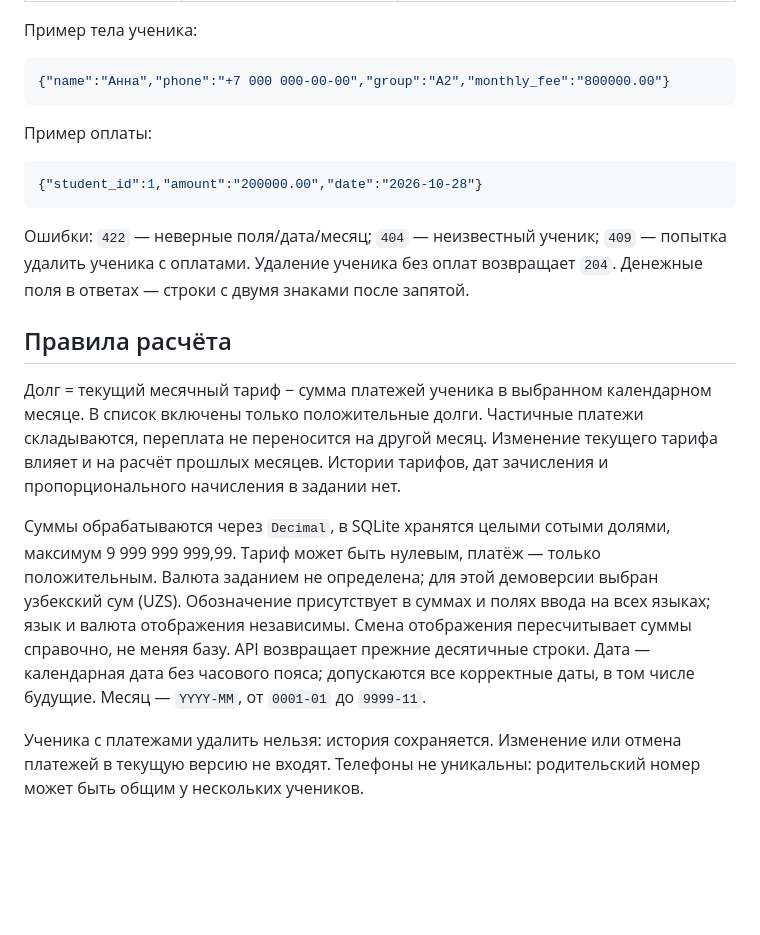
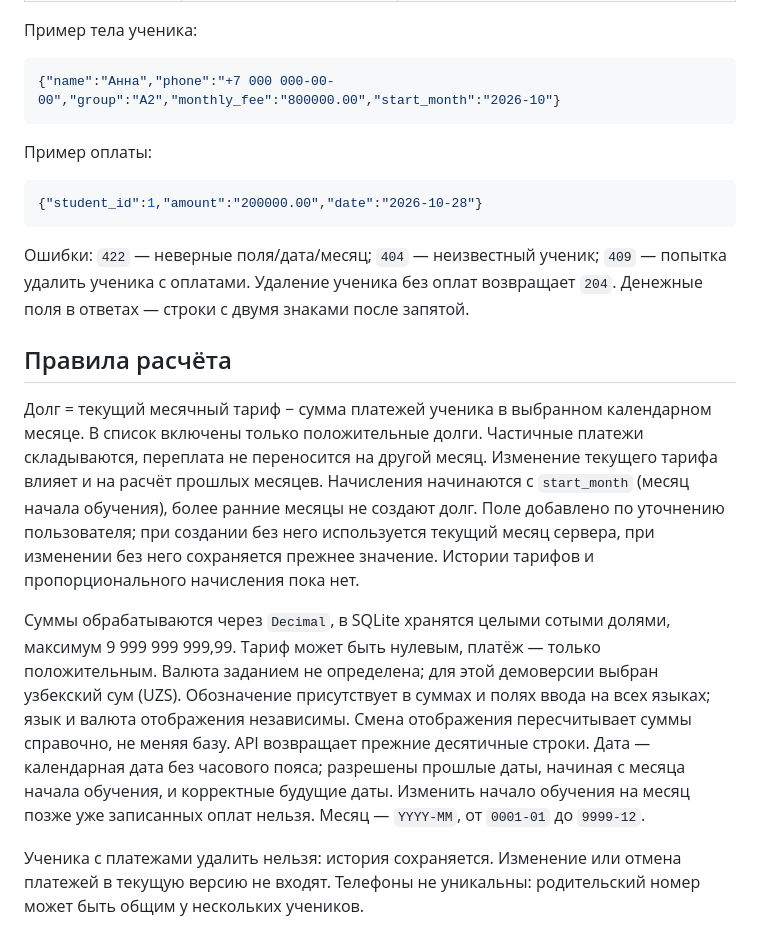
Before and after one commit to kevinscott66/vedomost, a Markdown page: README.md, the part around the change. Drawn GitHub-style; blank space fills up the shorter version.

Commit message:
Bound historical charges by enrollment month and fix date edge cases

````diff
--- a/README.md
+++ b/README.md
@@ -51,7 +51,7 @@ python -m app.demo
 Пример тела ученика:
 
 ```json
-{"name":"Анна","phone":"+7 000 000-00-00","group":"А2","monthly_fee":"800000.00"}
+{"name":"Анна","phone":"+7 000 000-00-00","group":"А2","monthly_fee":"800000.00","start_month":"2026-10"}
 ```
 
 Пример оплаты:
@@ -64,9 +64,9 @@ python -m app.demo
 
 ## Правила расчёта
 
-Долг = текущий месячный тариф − сумма платежей ученика в выбранном календарном месяце. В список включены только положительные долги. Частичные платежи складываются, переплата не переносится на другой месяц. Изменение текущего тарифа влияет и на расчёт прошлых месяцев. Истории тарифов, дат зачисления и пропорционального начисления в задании нет.
+Долг = текущий месячный тариф − сумма платежей ученика в выбранном календарном месяце. В список включены только положительные долги. Частичные платежи складываются, переплата не переносится на другой месяц. Изменение текущего тарифа влияет и на расчёт прошлых месяцев. Начисления начинаются с `start_month` (месяц начала обучения), более ранние месяцы не создают долг. Поле добавлено по уточнению пользователя; при создании без него используется текущий месяц сервера, при изменении без него сохраняется прежнее значение. Истории тарифов и пропорционального начисления пока нет.
 
-Суммы обрабатываются через `Decimal`, в SQLite хранятся целыми сотыми долями, максимум 9 999 999 999,99. Тариф может быть нулевым, платёж — только положительным. Валюта заданием не определена; для этой демоверсии выбран узбекский сум (UZS). Обозначение присутствует в суммах и полях ввода на всех языках; язык и валюта отображения независимы. Смена отображения пересчитывает суммы справочно, не меняя базу. API возвращает прежние десятичные строки. Дата — календарная дата без часового пояса; допускаются все корректные даты, в том числе будущие. Месяц — `YYYY-MM`, от `0001-01` до `9999-11`.
+Суммы обрабатываются через `Decimal`, в SQLite хранятся целыми сотыми долями, максимум 9 999 999 999,99. Тариф может быть нулевым, платёж — только положительным. Валюта заданием не определена; для этой демоверсии выбран узбекский сум (UZS). Обозначение присутствует в суммах и полях ввода на всех языках; язык и валюта отображения независимы. Смена отображения пересчитывает суммы справочно, не меняя базу. API возвращает прежние десятичные строки. Дата — календарная дата без часового пояса; разрешены прошлые даты, начиная с месяца начала обучения, и корректные будущие даты. Изменить начало обучения на месяц позже уже записанных оплат нельзя. Месяц — `YYYY-MM`, от `0001-01` до `9999-12`.
 
 Ученика с платежами удалить нельзя: история сохраняется. Изменение или отмена платежей в текущую версию не входят. Телефоны не уникальны: родительский номер может быть общим у нескольких учеников.
 
````
Also changed, not shown: docs/architecture.md (+9 -1 lines), docs/verification.md (+6 -0 lines), docs/before-enrollment.png (added), 13 other files.
